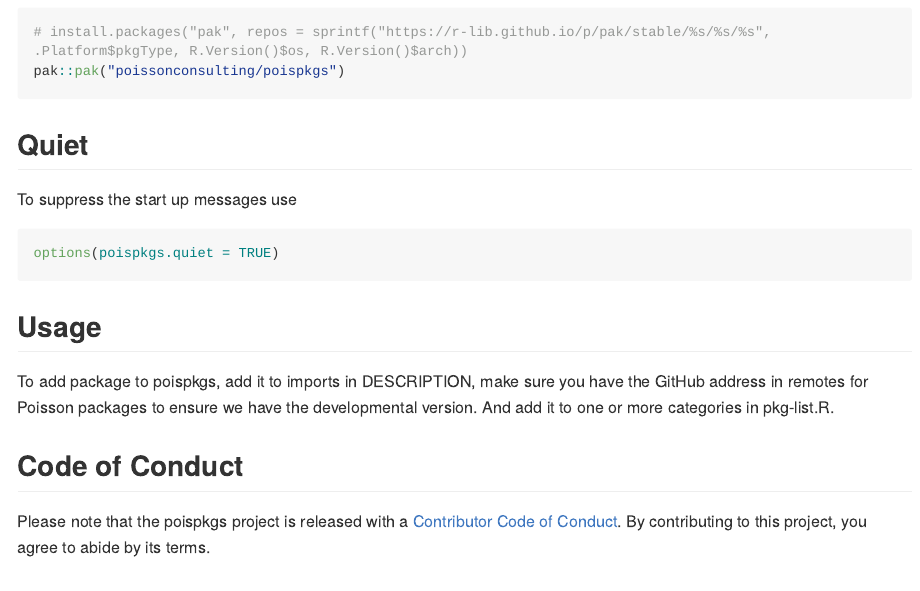
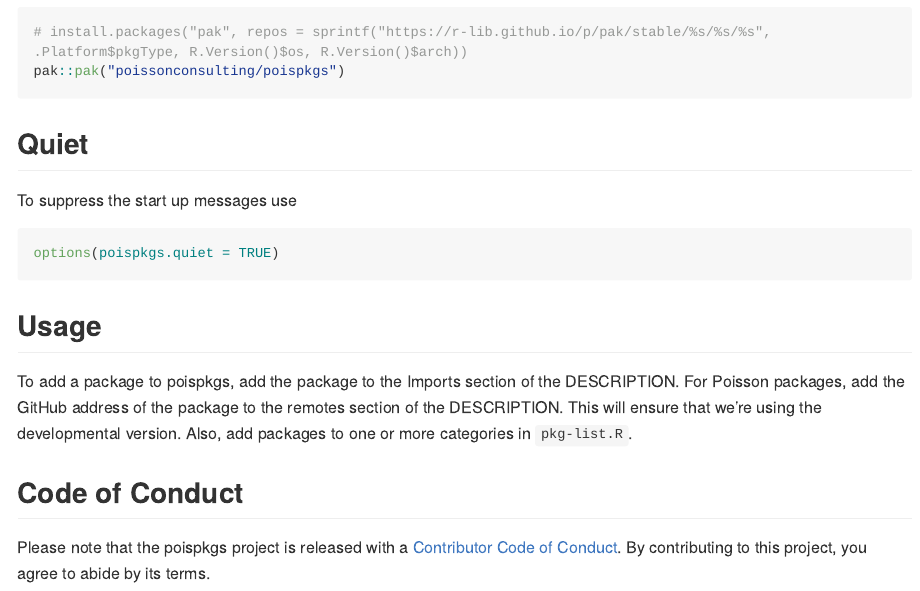
Before and after one commit to poissonconsulting/poispkgs, an R Markdown document (README.Rmd): the page in a window 1100 px wide, from 910 px down before the commit and from 810 px down after it, so that both start at the same text. The pictures show the output file README.md that the author committed with the source, drawn offline in the style of GitHub; long lines of code are wrapped; badge pictures from the web are left out.

Commit message:
updated usage instructions

```diff
--- a/README.Rmd
+++ b/README.Rmd
@@ -44,8 +44,7 @@
 
 ## Usage
 
-To add package to poispkgs, add it to imports in DESCRIPTION, make sure you have the GitHub address in remotes for Poisson packages to ensure we have the developmental version.
-And add it to one or more categories in pkg-list.R.
+To add a package to poispkgs, add the package to the Imports section of the DESCRIPTION. For Poisson packages, add the GitHub address of the package to the remotes section of the DESCRIPTION. This will ensure that we're using the developmental version. Also, add packages to one or more categories in `pkg-list.R`.
 
 ## Code of Conduct
 
```
Also changed, not shown: README.md.
